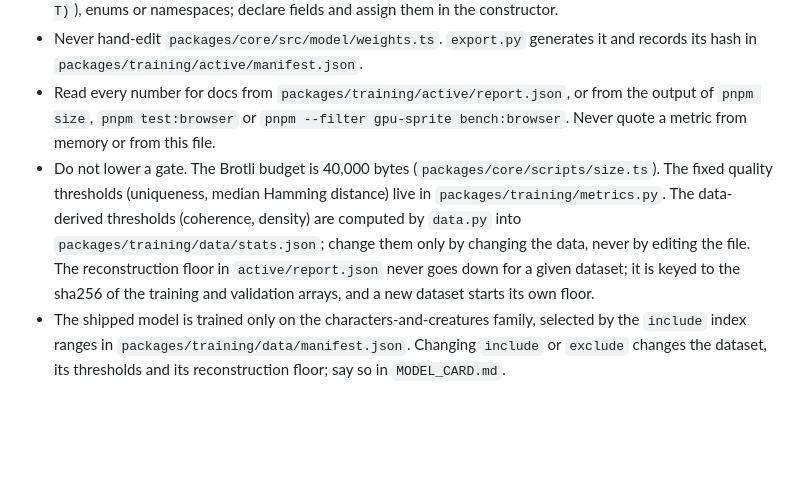
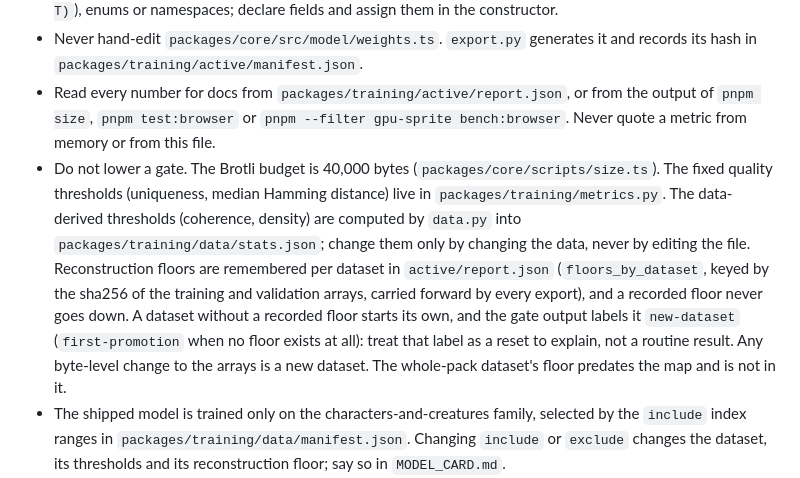
Before and after one commit to ruizemanuel/gpu-sprite, a Markdown page: AGENTS.md, the part around the change. Drawn GitHub-style; blank space fills up the shorter version.

```diff
--- a/AGENTS.md
+++ b/AGENTS.md
@@ -5,7 +5,7 @@
 - Node runs the TypeScript sources directly (tests, scripts, browser harness), and `tsconfig.json` sets `erasableSyntaxOnly`. Do not use TypeScript parameter properties (`constructor(private readonly x: T)`), enums or namespaces; declare fields and assign them in the constructor.
 - Never hand-edit `packages/core/src/model/weights.ts`. `export.py` generates it and records its hash in `packages/training/active/manifest.json`.
 - Read every number for docs from `packages/training/active/report.json`, or from the output of `pnpm size`, `pnpm test:browser` or `pnpm --filter gpu-sprite bench:browser`. Never quote a metric from memory or from this file.
-- Do not lower a gate. The Brotli budget is 40,000 bytes (`packages/core/scripts/size.ts`). The fixed quality thresholds (uniqueness, median Hamming distance) live in `packages/training/metrics.py`. The data-derived thresholds (coherence, density) are computed by `data.py` into `packages/training/data/stats.json`; change them only by changing the data, never by editing the file. The reconstruction floor in `active/report.json` never goes down for a given dataset; it is keyed to the sha256 of the training and validation arrays, and a new dataset starts its own floor.
+- Do not lower a gate. The Brotli budget is 40,000 bytes (`packages/core/scripts/size.ts`). The fixed quality thresholds (uniqueness, median Hamming distance) live in `packages/training/metrics.py`. The data-derived thresholds (coherence, density) are computed by `data.py` into `packages/training/data/stats.json`; change them only by changing the data, never by editing the file. Reconstruction floors are remembered per dataset in `active/report.json` (`floors_by_dataset`, keyed by the sha256 of the training and validation arrays, carried forward by every export), and a recorded floor never goes down. A dataset without a recorded floor starts its own, and the gate output labels it `new-dataset` (`first-promotion` when no floor exists at all): treat that label as a reset to explain, not a routine result. Any byte-level change to the arrays is a new dataset. The whole-pack dataset's floor predates the map and is not in it.
 - The shipped model is trained only on the characters-and-creatures family, selected by the `include` index ranges in `packages/training/data/manifest.json`. Changing `include` or `exclude` changes the dataset, its thresholds and its reconstruction floor; say so in `MODEL_CARD.md`.
 - The decode rule (`logit > 0`, then clear foreground pixels with no foreground 8-neighbour, one pass) is shared by `packages/core/src/sprite.ts` and `packages/training/sprite.py`. Change both or neither, then re-export.
 - The seed → latent algorithm is a contract shared by `seed.ts` and `seed.py`; changing it requires bumping `SEED_VERSION` in both, regenerating `seed-vectors.json` (`node packages/core/scripts/gen-seed-vectors.ts`), and re-exporting.
```
Also changed, not shown: MODEL_CARD.md (+4 -4 lines), architecture.md (+1 -1 lines).
